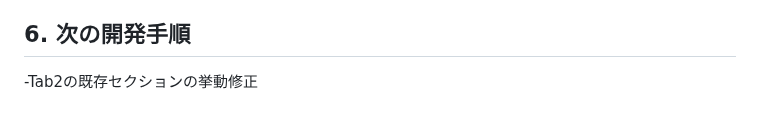
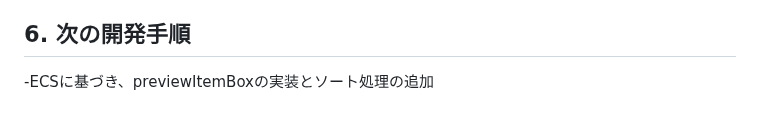
Before and after one commit to rei-watanabe-chiba/OBPLOT, a Markdown page: SAVEPOINT.md, the part around the change. Rendered like a GitHub page.

```diff
--- a/SAVEPOINT.md
+++ b/SAVEPOINT.md
@@ -59,4 +59,4 @@ for gemini
 ※ Filter (Dataset) 確定時: `State.reset(['Tab2ST.symbol', 'Tab2ST.preview', 'Tab2ST.report'])` を実行し、後続フェーズを初期化。
 
 ## 6. 次の開発手順
--Tab2の既存セクションの挙動修正
+-ECSに基づき、previewItemBoxの実装とソート処理の追加
```
